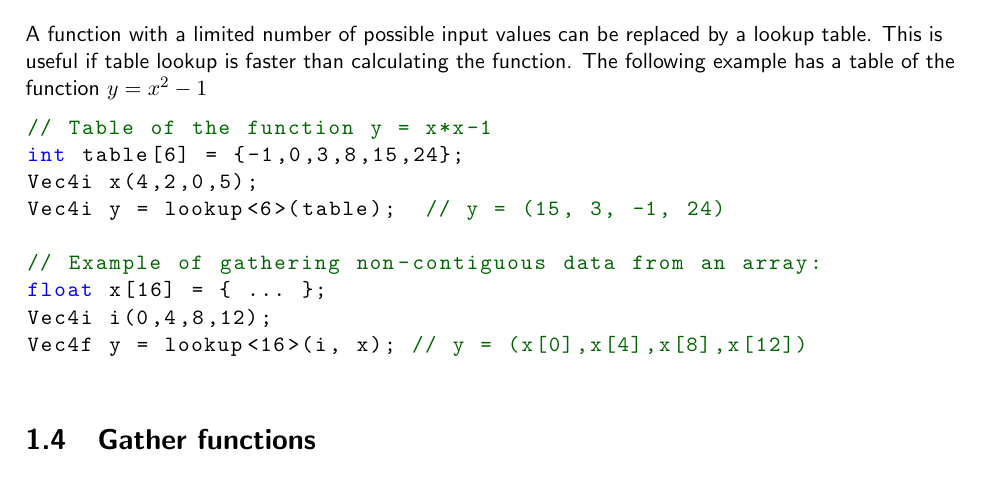
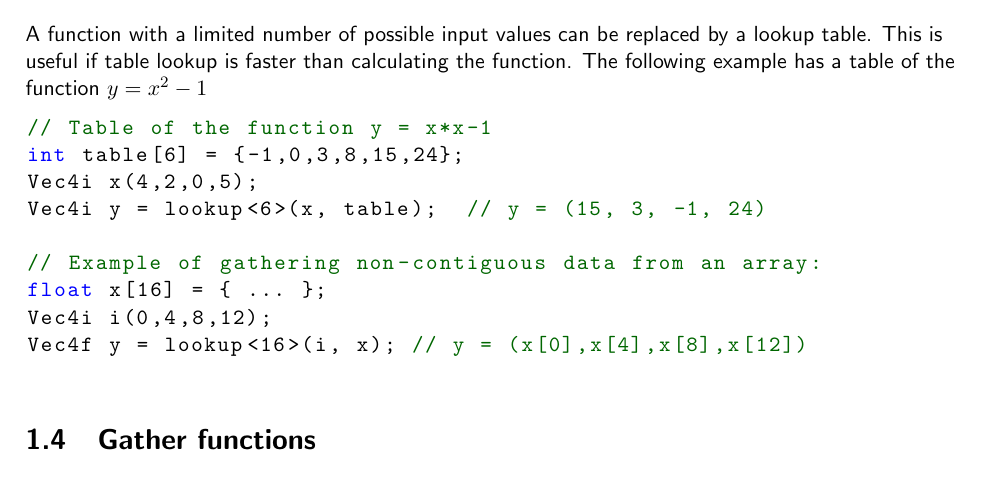
Before and after one commit to vectorclass/manual, a LaTeX document (vcl_permute_functions.tex): part of page 6 of 8, cut so that both start at the same text. Compiled offline with pdfLaTeX.

Commit message:
fix small typo

```diff
--- a/vcl_permute_functions.tex
+++ b/vcl_permute_functions.tex
@@ -261,7 +261,7 @@ A function with a limited number of possible input values can be replaced by a l
 // Table of the function y = x*x-1
 int table[6] = {-1,0,3,8,15,24};
 Vec4i x(4,2,0,5);
-Vec4i y = lookup<6>(table);  // y = (15, 3, -1, 24)
+Vec4i y = lookup<6>(x, table);  // y = (15, 3, -1, 24)
 
 // Example of gathering non-contiguous data from an array:
 float x[16] = { ... };
```
